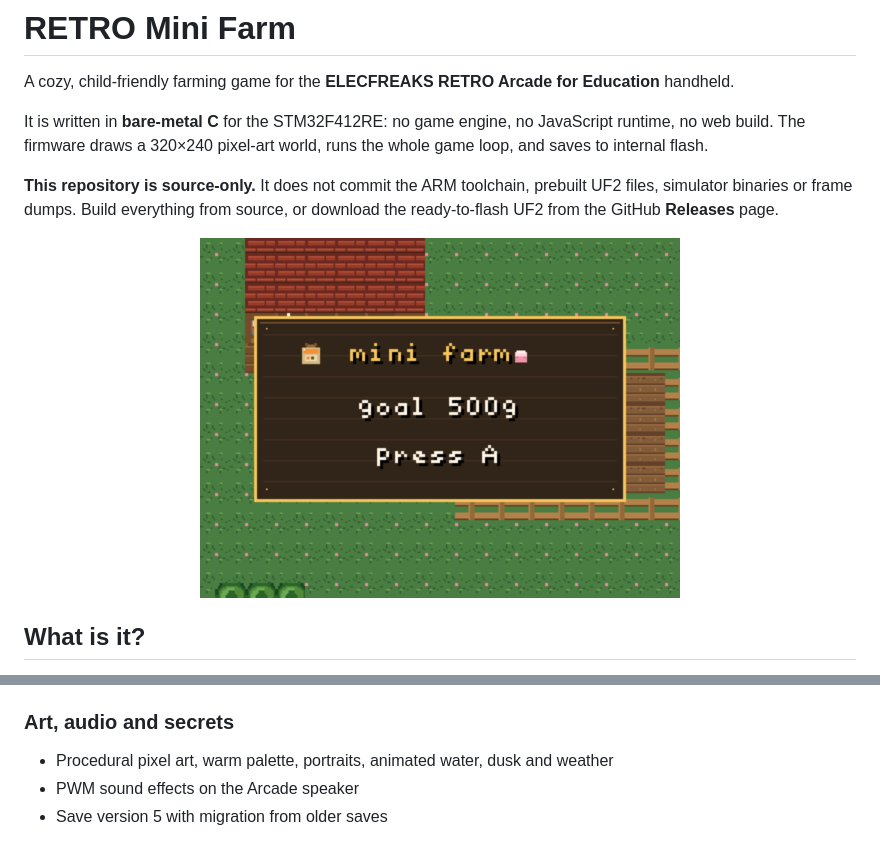
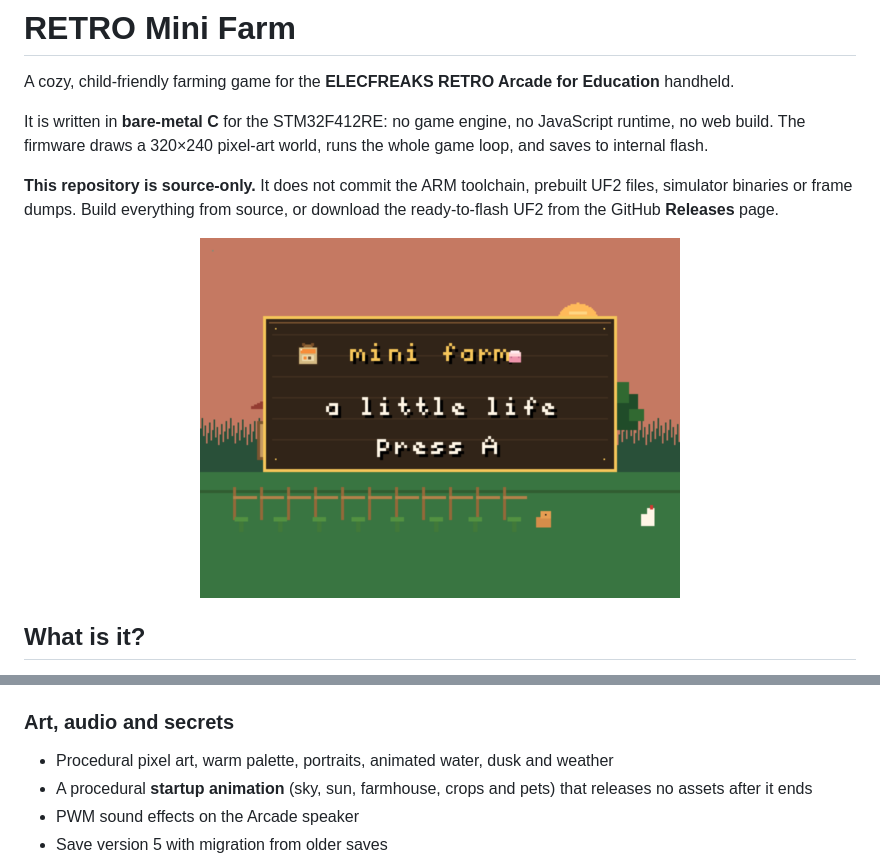
Before and after one commit to KeithMorning/RETRO-Mini-Farm, a Markdown page: README.md, 2 parts joined by grey strips. Rendered like a GitHub page; pictures changed too: docs/images/title.png.

Commit message:
Polish intro animation and speed up host builds

```diff
--- a/README.md
+++ b/README.md
@@ -83,6 +83,8 @@ The game is designed to be readable by a young child:
 ### Art, audio and secrets
 
 - Procedural pixel art, warm palette, portraits, animated water, dusk and weather
+- A procedural **startup animation** (sky, sun, farmhouse, crops and pets) that
+  releases no assets after it ends
 - PWM sound effects on the Arcade speaker
 - Save version 5 with migration from older saves
 - **8 hidden moments**:
```
Also changed, not shown: README.zh-CN.md (+1 -0 lines), RELEASE_NOTES.md (added, +72 -0 lines), docs/images/intro.png (added), 4 other files.
